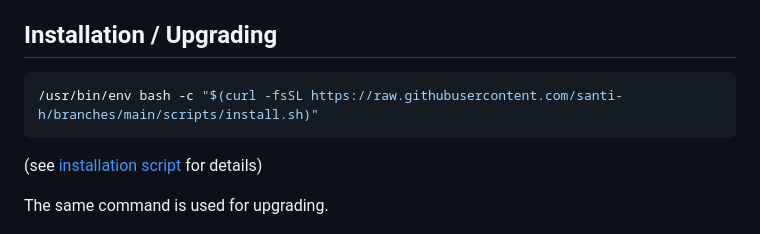
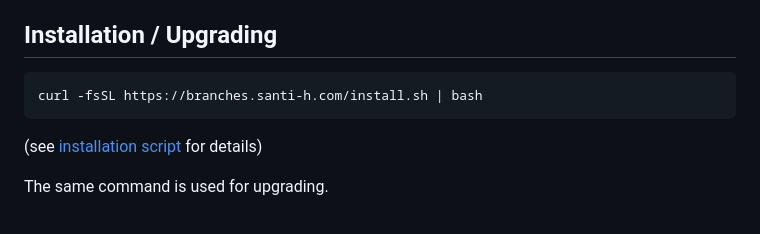
Before and after one commit to santi-h/branches, a Markdown page: README.md, the part around the change. Drawn GitHub-style.

Commit message:
Use installer through `santi-h.com` (#127)

````diff
--- a/README.md
+++ b/README.md
@@ -15,7 +15,7 @@ Serves three purposes:
 ## Installation / Upgrading
 
 ```shell
-/usr/bin/env bash -c "$(curl -fsSL https://raw.githubusercontent.com/santi-h/branches/main/scripts/install.sh)"
+curl -fsSL https://branches.santi-h.com/install.sh | bash
 ```
 
 (see [installation script](/scripts/install.sh) for details)
````
